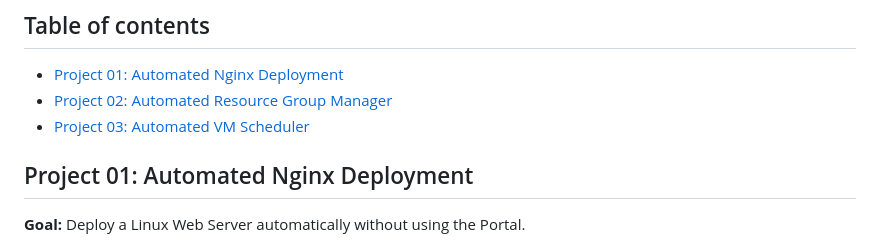
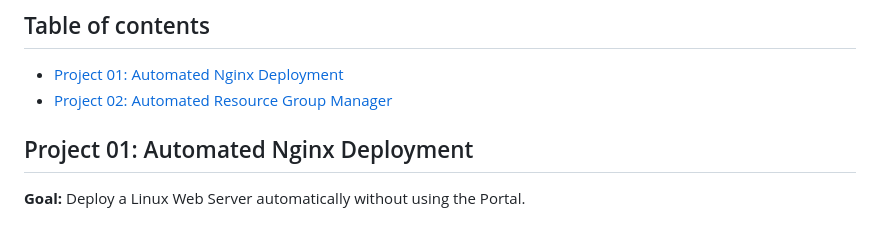
Before and after one commit to PelmeenidHapukoorega/Azure-Lab-Automation, a Markdown page: README.md, the part around the change. Drawn GitHub-style.

```diff
--- a/README.md
+++ b/README.md
@@ -20,7 +20,6 @@ This repository contains my Infrastructure as Code (IaC) and CI/CD pipelines for
 ## Table of contents
 * [Project 01: Automated Nginx Deployment](#project-01-automated-nginx-deployment)
 * [Project 02: Automated Resource Group Manager](#project-02-automated-resource-group-manager)
-* [Project 03: Automated VM Scheduler](#project-03-automated-vm-scheduler)
 
 ## Project 01: Automated Nginx Deployment
 **Goal:** Deploy a Linux Web Server automatically without using the Portal.
```
